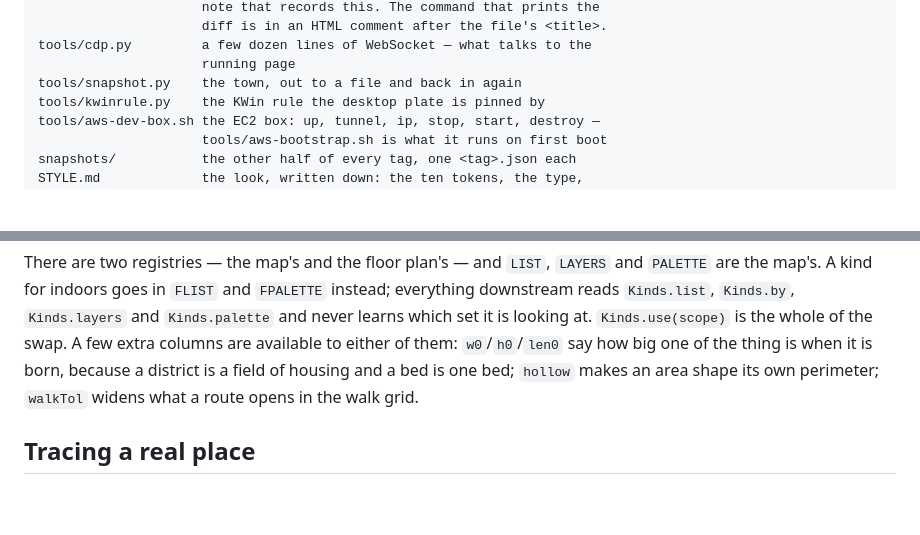
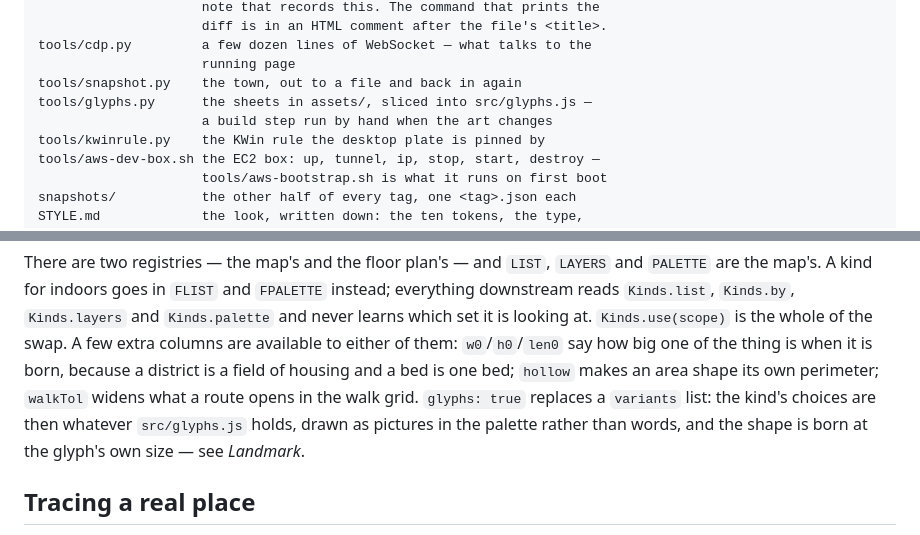
Before and after one commit to ParseMeData/BitMap, a Markdown page: README.md, 2 parts joined by grey strips. Drawn GitHub-style; blank space fills up the shorter version.

```diff
--- a/README.md
+++ b/README.md
@@ -238,6 +245,8 @@ stale.
     tools/cdp.py         a few dozen lines of WebSocket — what talks to the
                          running page
     tools/snapshot.py    the town, out to a file and back in again
+    tools/glyphs.py      the sheets in assets/, sliced into src/glyphs.js —
+                         a build step run by hand when the art changes
     tools/kwinrule.py    the KWin rule the desktop plate is pinned by
     tools/aws-dev-box.sh the EC2 box: up, tunnel, ip, stop, start, destroy —
                          tools/aws-bootstrap.sh is what it runs on first boot
@@ -604,7 +665,10 @@ at. `Kinds.use(scope)` is the whole of the swap. A few extra columns are
 available to either of them: `w0`/`h0`/`len0` say how big one of the thing is
 when it is born, because a district is a field of housing and a bed is one
 bed; `hollow` makes an area shape its own perimeter; `walkTol` widens what a
-route opens in the walk grid.
+route opens in the walk grid. `glyphs: true` replaces a `variants` list: the
+kind's choices are then whatever `src/glyphs.js` holds, drawn as pictures in
+the palette rather than words, and the shape is born at the glyph's own size
+— see *Landmark*.
 
 ## Tracing a real place
 
```
Also changed, not shown: other parts of README.md (+59 -0 lines), HANDOFF.md (+33 -0 lines).
